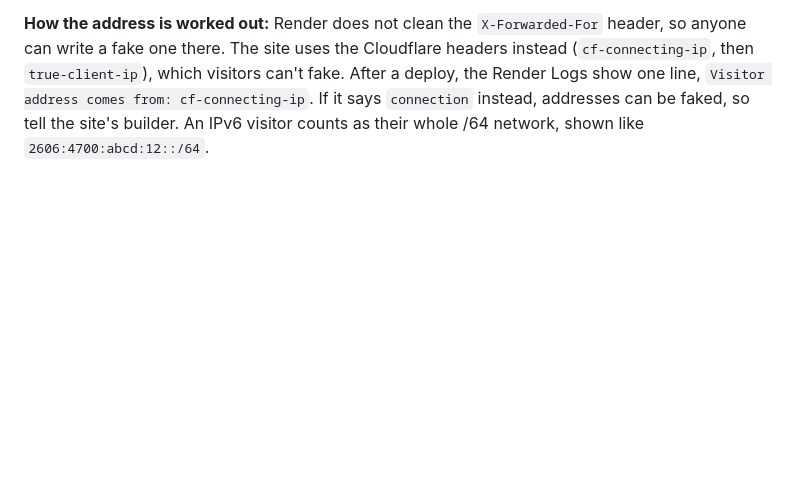
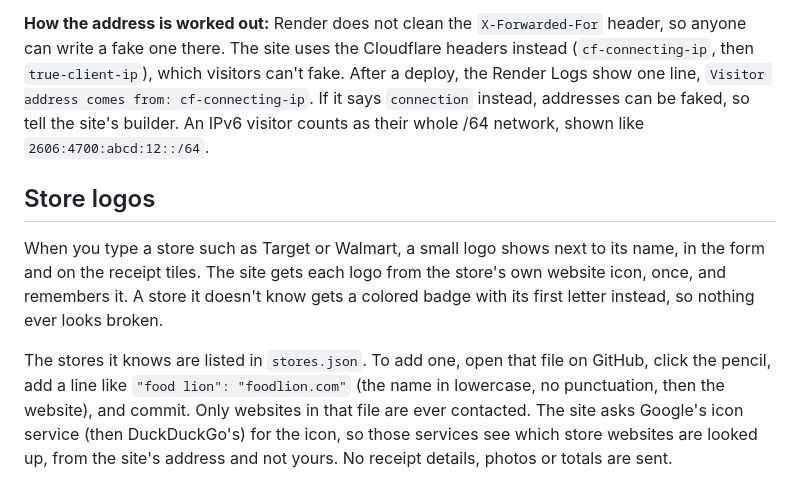
Before and after one commit to dimalazarev2704-wq/checkvault, a Markdown page: README.md, the part around the change. Rendered like a GitHub page; blank space fills up the shorter version.

```diff
--- a/README.md
+++ b/README.md
@@ -88,3 +88,9 @@ Send `/timeouts` to the bot (only the people on `TELEGRAM_USERS` get an answer).
 Honest limits: the id lives in the browser, so clearing cookies, a private window, or another browser counts as a new device. A banned device that does this is not banned any more, but it has to start over at 5 wrong tries and still counts toward its network's 20.
 
 **How the address is worked out:** Render does not clean the `X-Forwarded-For` header, so anyone can write a fake one there. The site uses the Cloudflare headers instead (`cf-connecting-ip`, then `true-client-ip`), which visitors can't fake. After a deploy, the Render Logs show one line, `Visitor address comes from: cf-connecting-ip`. If it says `connection` instead, addresses can be faked, so tell the site's builder. An IPv6 visitor counts as their whole /64 network, shown like `2606:4700:abcd:12::/64`.
+
+## Store logos
+
+When you type a store such as Target or Walmart, a small logo shows next to its name, in the form and on the receipt tiles. The site gets each logo from the store's own website icon, once, and remembers it. A store it doesn't know gets a colored badge with its first letter instead, so nothing ever looks broken.
+
+The stores it knows are listed in `stores.json`. To add one, open that file on GitHub, click the pencil, add a line like `"food lion": "foodlion.com"` (the name in lowercase, no punctuation, then the website), and commit. Only websites in that file are ever contacted. The site asks Google's icon service (then DuckDuckGo's) for the icon, so those services see which store websites are looked up, from the site's address and not yours. No receipt details, photos or totals are sent.
```
